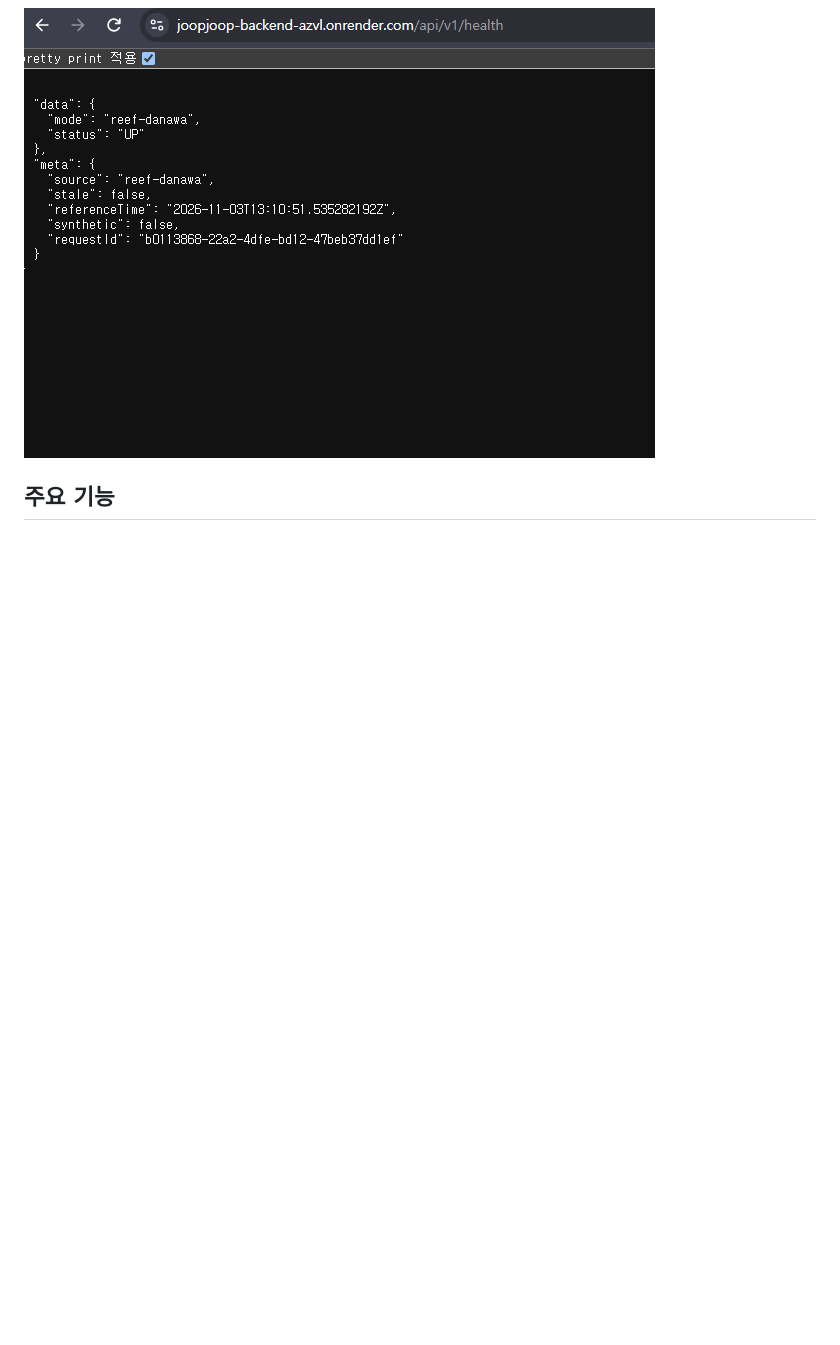
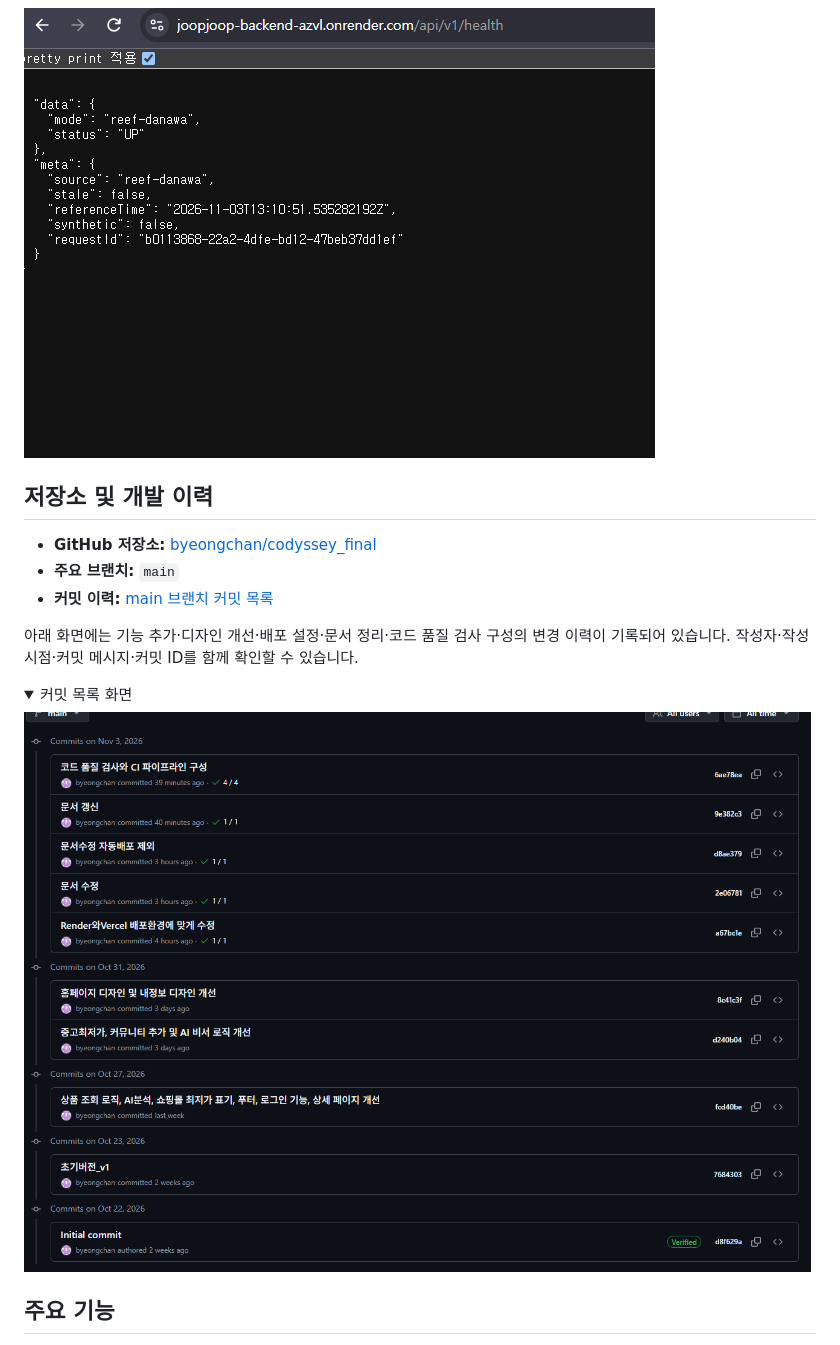
Before and after one commit to byeongchan/codyssey_final, a Markdown page: README.md, the part around the change. Drawn GitHub-style; pictures changed too: docs/evidence/커밋목록.png (added); folded sections open; blank space fills up the shorter version.

Commit message:
문서 갱신

```diff
--- a/README.md
+++ b/README.md
@@ -30,6 +30,21 @@
 <summary>Render API 헬스체크 응답</summary>
 
 ![Render API의 UP 상태 및 실제 데이터 모드 응답](docs/evidence/render_api_health응답확인.png)
+
+</details>
+
+## 저장소 및 개발 이력
+
+- **GitHub 저장소:** [byeongchan/codyssey_final](https://github.com/byeongchan/codyssey_final)
+- **주요 브랜치:** `main`
+- **커밋 이력:** [main 브랜치 커밋 목록](https://github.com/byeongchan/codyssey_final/commits/main/)
+
+아래 화면에는 기능 추가·디자인 개선·배포 설정·문서 정리·코드 품질 검사 구성의 변경 이력이 기록되어 있습니다. 작성자·작성 시점·커밋 메시지·커밋 ID를 함께 확인할 수 있습니다.
+
+<details>
+<summary>커밋 목록 화면</summary>
+
+![main 브랜치의 작성자·날짜·변경 내용·커밋 ID](docs/evidence/커밋목록.png)
 
 </details>
 
```
